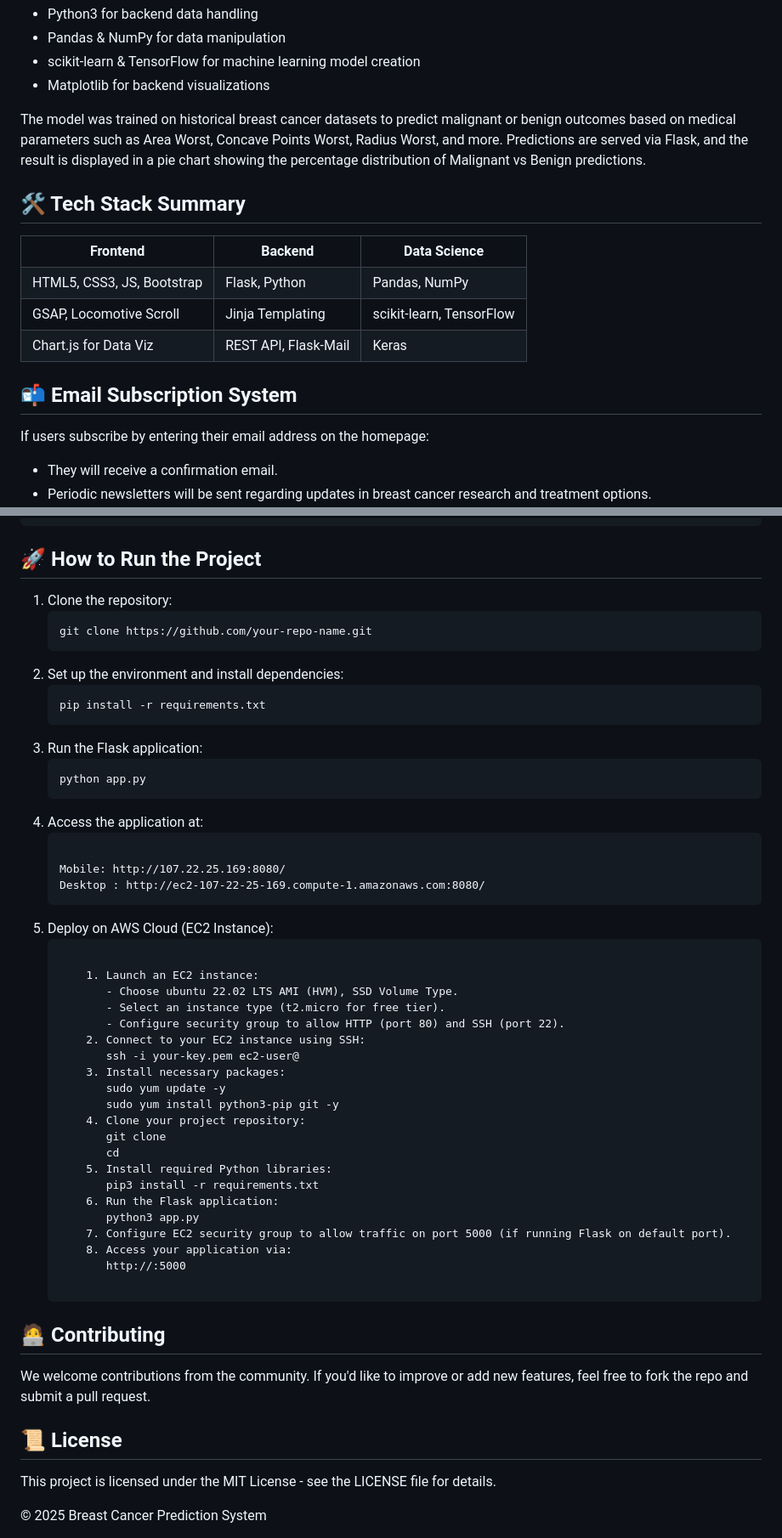
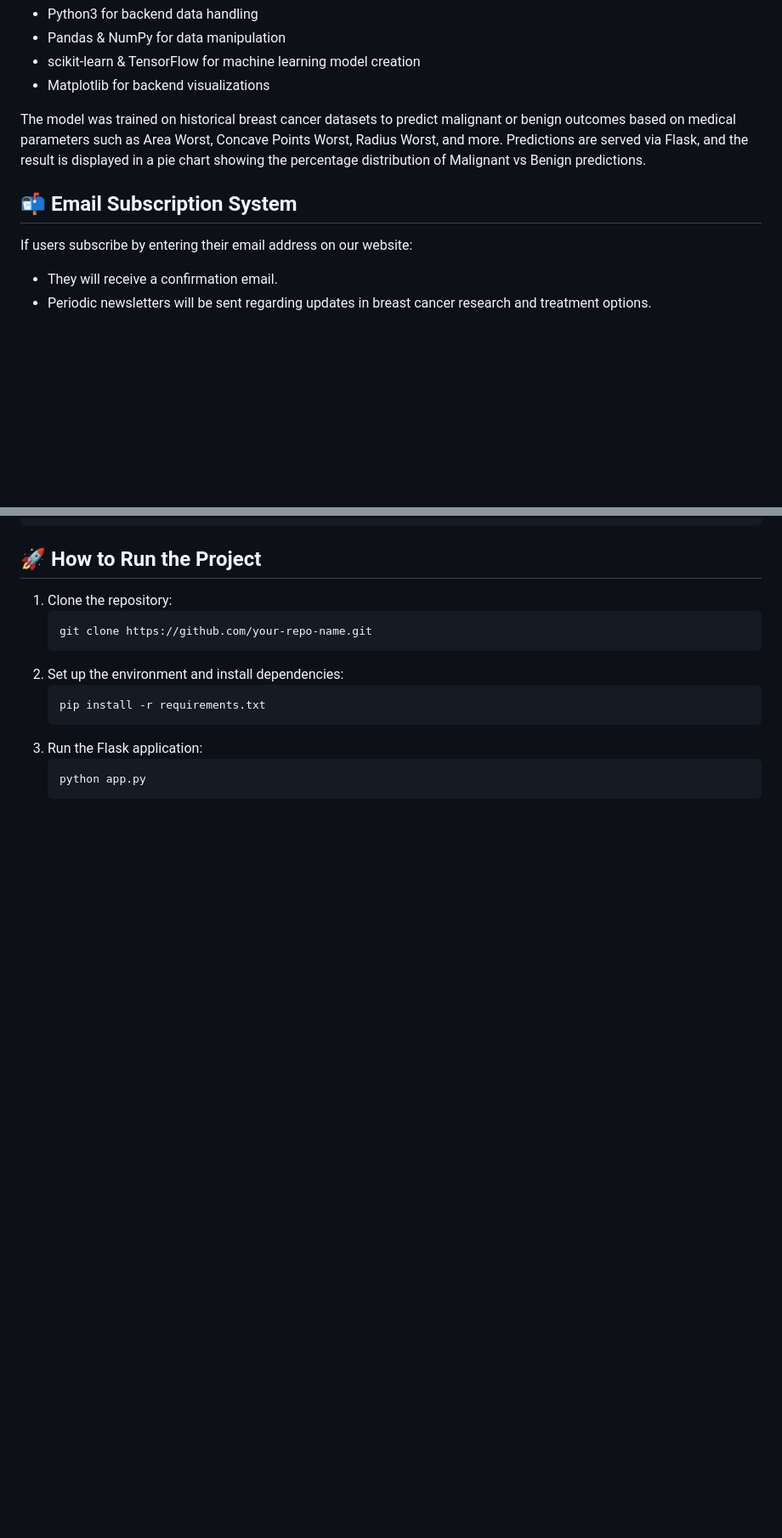
Before and after one commit to AKRITI-KUMARI/OncoVision-Breast-Cancer-Prediction, a Markdown page: README.md, 2 parts joined by grey strips. Shown: that part at 85% size. Rendered like a GitHub page; blank space fills up the shorter version.

```diff
--- a/README.md
+++ b/README.md
@@ -73,31 +51,8 @@
             <li>Matplotlib for backend visualizations</li>
         </ul>
         <p>The model was trained on historical breast cancer datasets to predict malignant or benign outcomes based on medical parameters such as Area Worst, Concave Points Worst, Radius Worst, and more. Predictions are served via Flask, and the result is displayed in a pie chart showing the percentage distribution of Malignant vs Benign predictions.</p>
-        <h2>🛠️ Tech Stack Summary</h2>
-        <table>
-            <tr>
-                <th>Frontend</th>
-                <th>Backend</th>
-                <th>Data Science</th>
-            </tr>
-            <tr>
-                <td>HTML5, CSS3, JS, Bootstrap</td>
-                <td>Flask, Python</td>
-                <td>Pandas, NumPy</td>
-            </tr>
-            <tr>
-                <td>GSAP, Locomotive Scroll</td>
-                <td>Jinja Templating</td>
-                <td>scikit-learn, TensorFlow</td>
-            </tr>
-            <tr>
-                <td>Chart.js for Data Viz</td>
-                <td>REST API, Flask-Mail</td>
-                <td>Keras</td>
-            </tr>
-        </table>
         <h2>📬 Email Subscription System</h2>
-        <p>If users subscribe by entering their email address on the homepage:</p>
+        <p>If users subscribe by entering their email address on our website:</p>
         <ul>
             <li>They will receive a confirmation email.</li>
             <li>Periodic newsletters will be sent regarding updates in breast cancer research and treatment options.</li>
@@ -142,41 +96,5 @@
             <li>Run the Flask application:
                 <pre><code>python app.py</code></pre>
             </li>
-            <li>Access the application at:
-                <pre><code>
-Mobile: http://107.22.25.169:8080/
-Desktop : http://ec2-107-22-25-169.compute-1.amazonaws.com:8080/
-</code></pre>
-            </li>
-          <li>Deploy on AWS Cloud (EC2 Instance):
-    <pre><code>
-    1. Launch an EC2 instance:
-       - Choose ubuntu 22.02 LTS AMI (HVM), SSD Volume Type.
-       - Select an instance type (t2.micro for free tier).
-       - Configure security group to allow HTTP (port 80) and SSH (port 22).
-    2. Connect to your EC2 instance using SSH:
-       ssh -i your-key.pem ec2-user@<your-ec2-public-ip>
-    3. Install necessary packages:
-       sudo yum update -y
-       sudo yum install python3-pip git -y
-    4. Clone your project repository:
-       git clone <your-repo-url>
-       cd <your-project-directory>
-    5. Install required Python libraries:
-       pip3 install -r requirements.txt
-    6. Run the Flask application:
-       python3 app.py
-    7. Configure EC2 security group to allow traffic on port 5000 (if running Flask on default port).
-    8. Access your application via:
-       http://<your-ec2-public-ip>:5000
-    </code></pre>
         </ol>
-        <h2>🧑‍💻 Contributing</h2>
-        <p>We welcome contributions from the community. If you'd like to improve or add new features, feel free to fork the repo and submit a pull request.</p>
-        <h2>📜 License</h2>
-        <p>This project is licensed under the MIT License - see the LICENSE file for details.</p>
-    </div>
-    <div class="footer">
-        © 2025 Breast Cancer Prediction System
-    </div>
 </body>
```
Also changed, not shown: other parts of README.md (+7 -31 lines).
